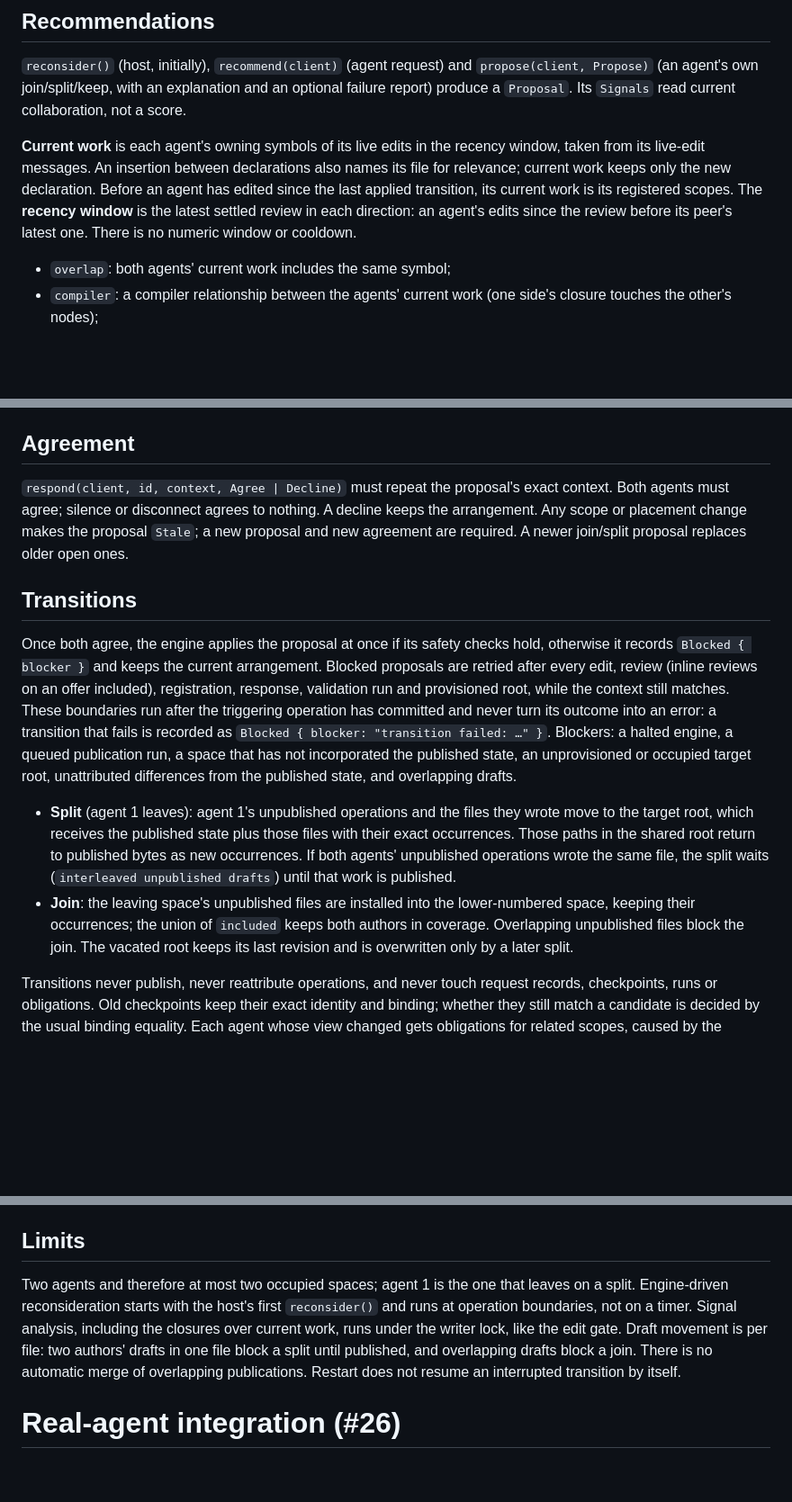
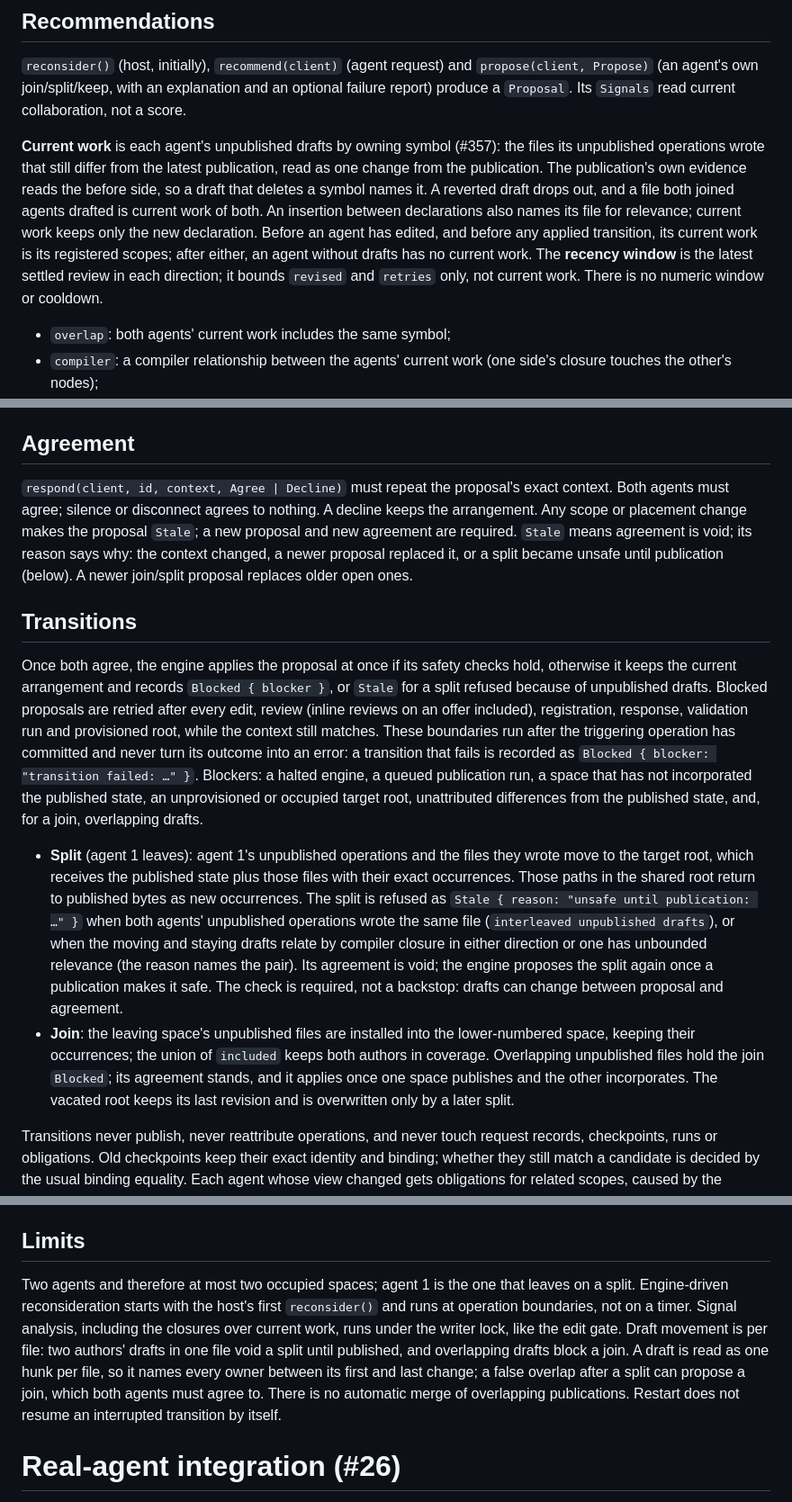
Before and after one commit to danielrispler/Falinks, a Markdown page: docs/engine.md, 3 parts joined by grey strips. Shown at 90% size. GitHub-like rendering; blank space fills up the shorter version.

Commit message:
Docs: current work is unpublished drafts; unsafe splits are Stale (#364)
Co-Authored-By: Claude Opus 5.5 (1M context) <noreply@anthropic.com>

```diff
--- a/docs/engine.md
+++ b/docs/engine.md
@@ -159,7 +159,7 @@ Revision numbers are global, so every occurrence stays unique across spaces. Eac
 
 `reconsider()` (host, initially), `recommend(client)` (agent request) and `propose(client, Propose)` (an agent's own join/split/keep, with an explanation and an optional failure report) produce a `Proposal`. Its `Signals` read current collaboration, not a score.
 
-**Current work** is each agent's owning symbols of its live edits in the recency window, taken from its live-edit messages. An insertion between declarations also names its file for relevance; current work keeps only the new declaration. Before an agent has edited since the last applied transition, its current work is its registered scopes. The **recency window** is the latest settled review in each direction: an agent's edits since the review before its peer's latest one. There is no numeric window or cooldown.
+**Current work** is each agent's unpublished drafts by owning symbol (#357): the files its unpublished operations wrote that still differ from the latest publication, read as one change from the publication. The publication's own evidence reads the before side, so a draft that deletes a symbol names it. A reverted draft drops out, and a file both joined agents drafted is current work of both. An insertion between declarations also names its file for relevance; current work keeps only the new declaration. Before an agent has edited, and before any applied transition, its current work is its registered scopes; after either, an agent without drafts has no current work. The **recency window** is the latest settled review in each direction; it bounds `revised` and `retries` only, not current work. There is no numeric window or cooldown.
 
 - `overlap`: both agents' current work includes the same symbol;
 - `compiler`: a compiler relationship between the agents' current work (one side's closure touches the other's nodes);
@@ -178,14 +178,14 @@ A proposal names the affected agents, their scopes, the current and target place
 
 ## Agreement
 
-`respond(client, id, context, Agree | Decline)` must repeat the proposal's exact context. Both agents must agree; silence or disconnect agrees to nothing. A decline keeps the arrangement. Any scope or placement change makes the proposal `Stale`; a new proposal and new agreement are required. A newer join/split proposal replaces older open ones.
+`respond(client, id, context, Agree | Decline)` must repeat the proposal's exact context. Both agents must agree; silence or disconnect agrees to nothing. A decline keeps the arrangement. Any scope or placement change makes the proposal `Stale`; a new proposal and new agreement are required. `Stale` means agreement is void; its reason says why: the context changed, a newer proposal replaced it, or a split became unsafe until publication (below). A newer join/split proposal replaces older open ones.
 
 ## Transitions
 
-Once both agree, the engine applies the proposal at once if its safety checks hold, otherwise it records `Blocked { blocker }` and keeps the current arrangement. Blocked proposals are retried after every edit, review (inline reviews on an offer included), registration, response, validation run and provisioned root, while the context still matches. These boundaries run after the triggering operation has committed and never turn its outcome into an error: a transition that fails is recorded as `Blocked { blocker: "transition failed: …" }`. Blockers: a halted engine, a queued publication run, a space that has not incorporated the published state, an unprovisioned or occupied target root, unattributed differences from the published state, and overlapping drafts.
+Once both agree, the engine applies the proposal at once if its safety checks hold, otherwise it keeps the current arrangement and records `Blocked { blocker }`, or `Stale` for a split refused because of unpublished drafts. Blocked proposals are retried after every edit, review (inline reviews on an offer included), registration, response, validation run and provisioned root, while the context still matches. These boundaries run after the triggering operation has committed and never turn its outcome into an error: a transition that fails is recorded as `Blocked { blocker: "transition failed: …" }`. Blockers: a halted engine, a queued publication run, a space that has not incorporated the published state, an unprovisioned or occupied target root, unattributed differences from the published state, and, for a join, overlapping drafts.
 
-- **Split** (agent 1 leaves): agent 1's unpublished operations and the files they wrote move to the target root, which receives the published state plus those files with their exact occurrences. Those paths in the shared root return to published bytes as new occurrences. If both agents' unpublished operations wrote the same file, the split waits (`interleaved unpublished drafts`) until that work is published.
-- **Join**: the leaving space's unpublished files are installed into the lower-numbered space, keeping their occurrences; the union of `included` keeps both authors in coverage. Overlapping unpublished files block the join. The vacated root keeps its last revision and is overwritten only by a later split.
+- **Split** (agent 1 leaves): agent 1's unpublished operations and the files they wrote move to the target root, which receives the published state plus those files with their exact occurrences. Those paths in the shared root return to published bytes as new occurrences. The split is refused as `Stale { reason: "unsafe until publication: …" }` when both agents' unpublished operations wrote the same file (`interleaved unpublished drafts`), or when the moving and staying drafts relate by compiler closure in either direction or one has unbounded relevance (the reason names the pair). Its agreement is void; the engine proposes the split again once a publication makes it safe. The check is required, not a backstop: drafts can change between proposal and agreement.
+- **Join**: the leaving space's unpublished files are installed into the lower-numbered space, keeping their occurrences; the union of `included` keeps both authors in coverage. Overlapping unpublished files hold the join `Blocked`; its agreement stands, and it applies once one space publishes and the other incorporates. The vacated root keeps its last revision and is overwritten only by a later split.
 
 Transitions never publish, never reattribute operations, and never touch request records, checkpoints, runs or obligations. Old checkpoints keep their exact identity and binding; whether they still match a candidate is decided by the usual binding equality. Each agent whose view changed gets obligations for related scopes, caused by the applied `Regrouping` event. A transition records the before/after revisions of every root, retains the new snapshots and only then installs files. An interruption halts the engine. On restart every affected root must match its before or after bytes exactly; it is restored to before, and the agreed proposal applies at the next boundary.
 
@@ -195,7 +195,7 @@ After each validation run, every occupied space that lacks the published state t
 
 ## Limits
 
-Two agents and therefore at most two occupied spaces; agent 1 is the one that leaves on a split. Engine-driven reconsideration starts with the host's first `reconsider()` and runs at operation boundaries, not on a timer. Signal analysis, including the closures over current work, runs under the writer lock, like the edit gate. Draft movement is per file: two authors' drafts in one file block a split until published, and overlapping drafts block a join. There is no automatic merge of overlapping publications. Restart does not resume an interrupted transition by itself.
+Two agents and therefore at most two occupied spaces; agent 1 is the one that leaves on a split. Engine-driven reconsideration starts with the host's first `reconsider()` and runs at operation boundaries, not on a timer. Signal analysis, including the closures over current work, runs under the writer lock, like the edit gate. Draft movement is per file: two authors' drafts in one file void a split until published, and overlapping drafts block a join. A draft is read as one hunk per file, so it names every owner between its first and last change; a false overlap after a split can propose a join, which both agents must agree to. There is no automatic merge of overlapping publications. Restart does not resume an interrupted transition by itself.
 
 # Real-agent integration (#26)
 
```
Also changed, not shown: other parts of docs/engine.md (+1 -1 lines), CONTEXT.md (+2 -2 lines).
